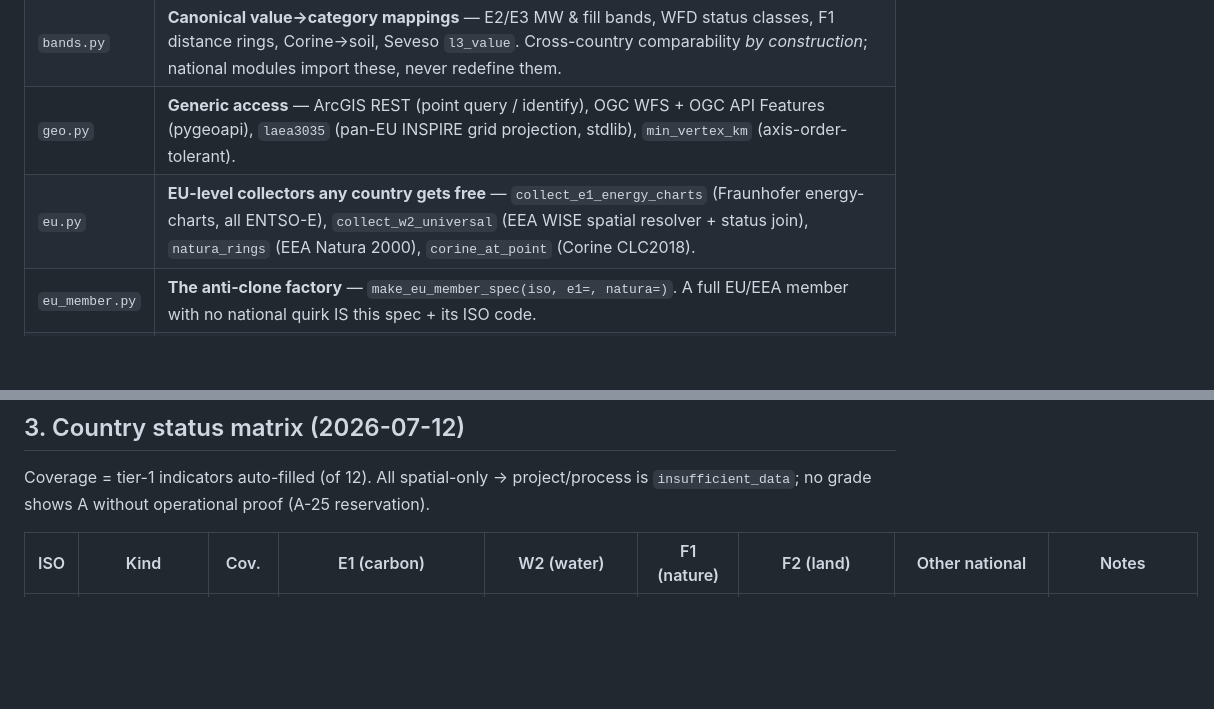
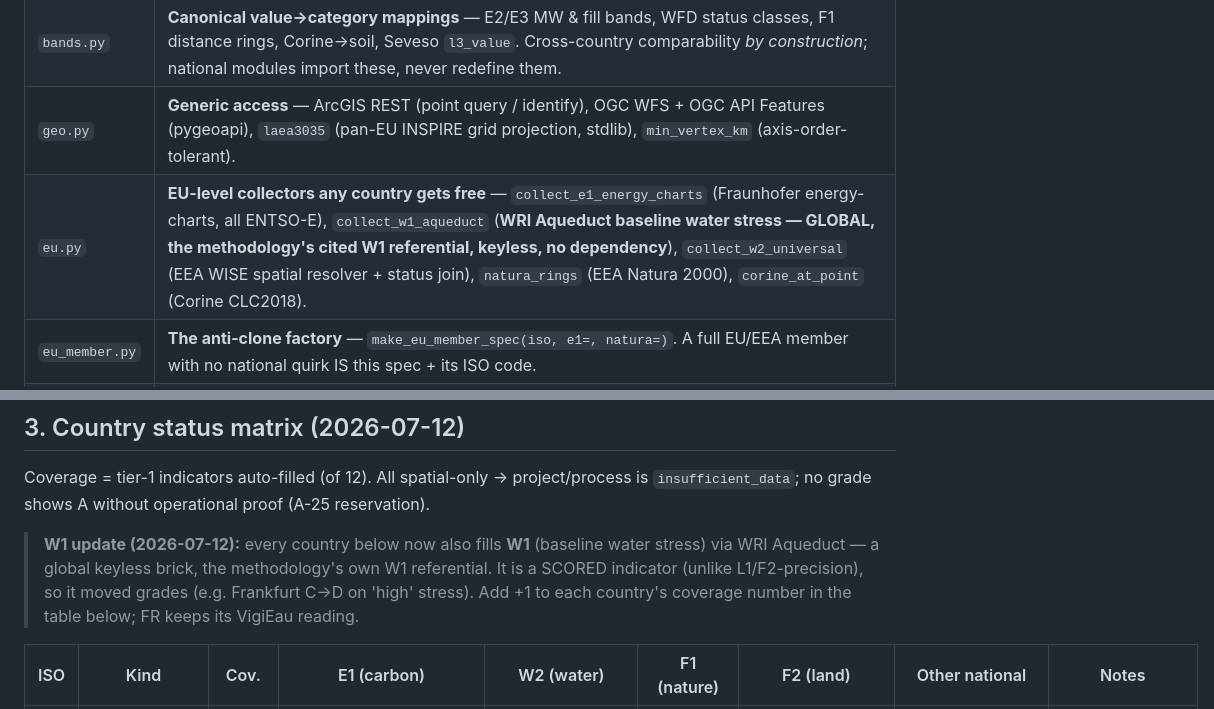
Before and after one commit to bardolfranck/scoremydatacenter, a Markdown page: pipelines/spatial/COUNTRIES.md, 2 parts joined by grey strips. GitHub-like rendering; blank space fills up the shorter version.

Commit message:
docs(spatial): W1 (WRI Aqueduct) is now a universal common brick (#61)
W1 baseline water stress via WRI Aqueduct — global, keyless, the methodology's
cited W1 referential — fills for every country (FR keeps VigiEau). A scored
indicator that moved grades (Frankfurt C→D). COUNTRIES.md updated.

```diff
--- a/pipelines/spatial/COUNTRIES.md
+++ b/pipelines/spatial/COUNTRIES.md
@@ -18,7 +18,7 @@ ways fail loudly (see [`../WORKFLOW.md`](../WORKFLOW.md)).
 | `country.py` | **THE skeleton** — `build_draft(spec, …)`: collector loop, block-aware padding, fragment + provenance assembly, the CLI (`run_cli`). One copy, no drift. |
 | `bands.py` | **Canonical value→category mappings** — E2/E3 MW & fill bands, WFD status classes, F1 distance rings, Corine→soil, Seveso `l3_value`. Cross-country comparability *by construction*; national modules import these, never redefine them. |
 | `geo.py` | **Generic access** — ArcGIS REST (point query / identify), OGC WFS + OGC API Features (pygeoapi), `laea3035` (pan-EU INSPIRE grid projection, stdlib), `min_vertex_km` (axis-order-tolerant). |
-| `eu.py` | **EU-level collectors any country gets free** — `collect_e1_energy_charts` (Fraunhofer energy-charts, all ENTSO-E), `collect_w2_universal` (EEA WISE spatial resolver + status join), `natura_rings` (EEA Natura 2000), `corine_at_point` (Corine CLC2018). |
+| `eu.py` | **EU-level collectors any country gets free** — `collect_e1_energy_charts` (Fraunhofer energy-charts, all ENTSO-E), `collect_w1_aqueduct` (**WRI Aqueduct baseline water stress — GLOBAL, the methodology's cited W1 referential, keyless, no dependency**), `collect_w2_universal` (EEA WISE spatial resolver + status join), `natura_rings` (EEA Natura 2000), `corine_at_point` (Corine CLC2018). |
 | `eu_member.py` | **The anti-clone factory** — `make_eu_member_spec(iso, e1=, natura=)`. A full EU/EEA member with no national quirk IS this spec + its ISO code. |
 | `registry.py` | **ONE ISO→spec map.** `batch.py` and the orchestrator resolve a country here. Adding a country = add one line here (+ its spec file). |
 
@@ -75,6 +75,11 @@ picked up with **zero code change** to the build path.
 
 Coverage = tier-1 indicators auto-filled (of 12). All spatial-only → project/process is
 `insufficient_data`; no grade shows A without operational proof (A-25 reservation).
+
+> **W1 update (2026-07-12):** every country below now also fills **W1** (baseline water stress) via
+> WRI Aqueduct — a global keyless brick, the methodology's own W1 referential. It is a SCORED
+> indicator (unlike L1/F2-precision), so it moved grades (e.g. Frankfurt C→D on 'high' stress). Add
+> +1 to each country's coverage number in the table below; FR keeps its VigiEau reading.
 
 | ISO | Kind | Cov. | E1 (carbon) | W2 (water) | F1 (nature) | F2 (land) | Other national | Notes |
 |-----|------|------|-------------|-----------|-------------|-----------|----------------|-------|
```
